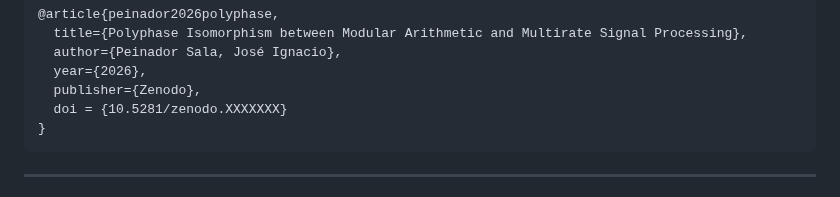
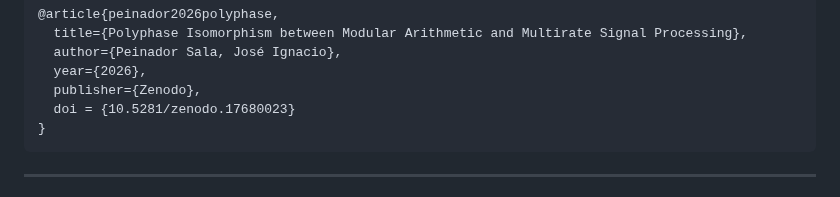
Before and after one commit to NachoPeinador/Arquitectura-de-Hibridacion-Algoritmica-en-Z-6Z, a Markdown page: README_new.md, the part around one of its changes. Rendered like a GitHub page.

Commit message:
Fix DOI in bibliography for publication
Updated DOI reference in the bibliography section.

````diff
--- a/README_new.md
+++ b/README_new.md
@@ -172,7 +171,7 @@ The companion theoretical work establishing the polyphase isomorphism is:
   author={Peinador Sala, José Ignacio},
   year={2026},
   publisher={Zenodo},
-  doi = {10.5281/zenodo.XXXXXXX}
+  doi = {10.5281/zenodo.17680023}
 }
 ```
 
````
Also changed, not shown: other parts of README_new.md (+0 -1 lines).
